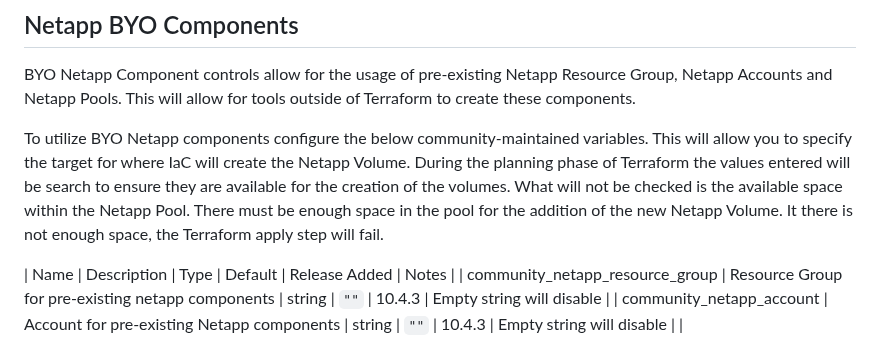
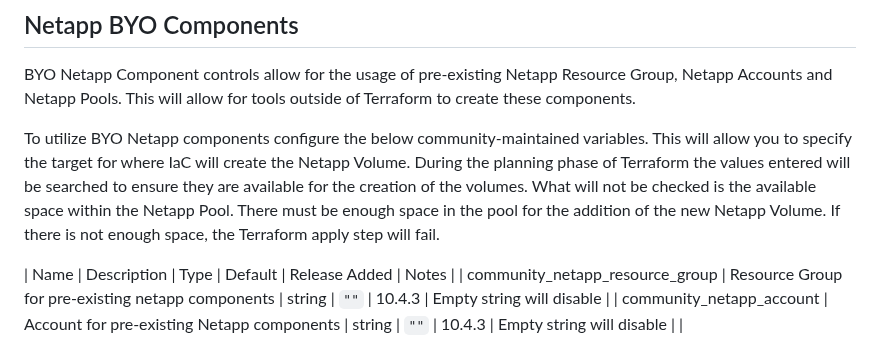
Before and after one commit to sassoftware/viya4-iac-azure, a Markdown page: docs/community/community_config_vars.md, the part around the change. GitHub-like rendering.

Commit message:
Correcting sentence structure #500
Correcting the sentence structure of the description in community_config_vars.md

Signed-off-by: frozentank <frozentank@gmail.com>

```diff
--- a/docs/community/community_config_vars.md
+++ b/docs/community/community_config_vars.md
@@ -47,7 +47,7 @@ To control the Netapp Volume size use the below community-maintained variable li
 
 BYO Netapp Component controls allow for the usage of pre-existing Netapp Resource Group, Netapp Accounts and Netapp Pools. This will allow for tools outside of Terraform to create these components.
 
-To utilize BYO Netapp components configure the below community-maintained variables. This will allow you to specify the target for where IaC will create the Netapp Volume. During the planning phase of Terraform the values entered will be search to ensure they are available for the creation of the volumes. What will not be checked is the available space within the Netapp Pool. There must be enough space in the pool for the addition of the new Netapp Volume. It there is not enough space, the Terraform apply step will fail.
+To utilize BYO Netapp components configure the below community-maintained variables. This will allow you to specify the target for where IaC will create the Netapp Volume. During the planning phase of Terraform the values entered will be searched to ensure they are available for the creation of the volumes. What will not be checked is the available space within the Netapp Pool. There must be enough space in the pool for the addition of the new Netapp Volume. If there is not enough space, the Terraform apply step will fail.
 
 | Name | Description | Type | Default | Release Added | Notes |
 | community_netapp_resource_group | Resource Group for pre-existing netapp components | string | `""` | 10.4.3 | Empty string will disable |
```
